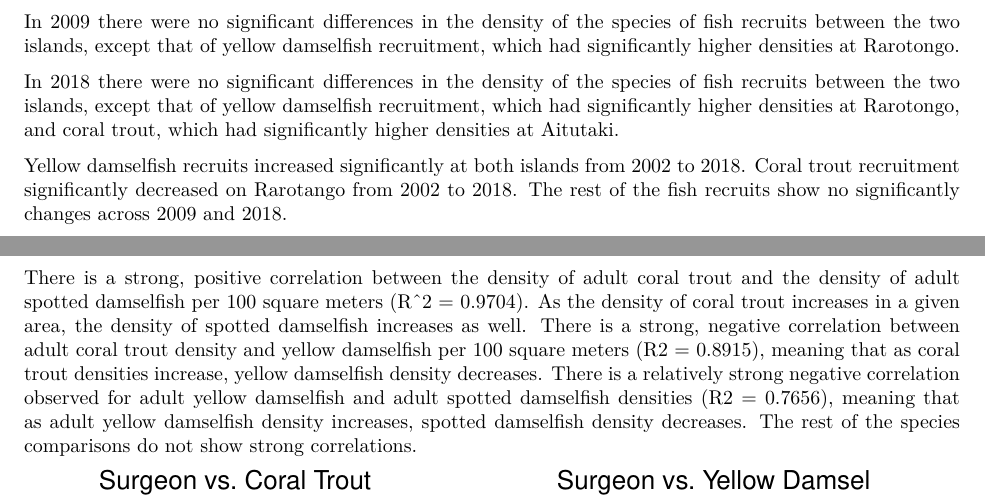
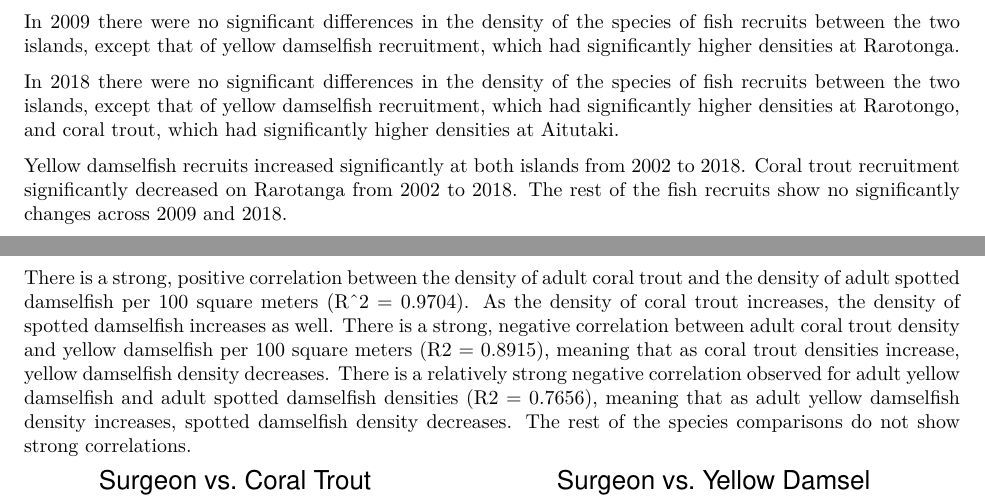
Before and after one commit to gclawson1/ESM260_PS1, an R Markdown document (PS1.Rmd): two parts of pages 4 and 10 of 11, joined at a grey line, cut so that both start at the same text. The pictures show the output file PS1.pdf that the author committed with the source.

Commit message:
finished formatting hw

````diff
--- a/PS1.Rmd
+++ b/PS1.Rmd
@@ -192,11 +192,11 @@ grid.arrange(al, blank, blank, blank, nrow = 2)
 
 **Question 2**
 
-In 2009 there were no significant differences in the density of the species of fish recruits between the two islands, except that of yellow damselfish recruitment, which had significantly higher densities at Rarotongo.
+In 2009 there were no significant differences in the density of the species of fish recruits between the two islands, except that of yellow damselfish recruitment, which had significantly higher densities at Rarotonga.
 
 In 2018 there were no significant differences in the density of the species of fish recruits between the two islands, except that of yellow damselfish recruitment, which had significantly higher densities at Rarotongo, and coral trout, which had significantly higher densities at Aitutaki.
 
-Yellow damselfish recruits increased significantly at both islands from 2002 to 2018. Coral trout recruitment significantly decreased on Rarotango from 2002 to 2018. The rest of the fish recruits show no significantly changes across 2009 and 2018.
+Yellow damselfish recruits increased significantly at both islands from 2002 to 2018. Coral trout recruitment significantly decreased on Rarotanga from 2002 to 2018. The rest of the fish recruits show no significantly changes across 2009 and 2018.
 
 
 \pagebreak
@@ -479,7 +479,7 @@ grid.arrange(yd_habitat, tr_habitat, nrow =1)
 
 **Question 6**
 
-There is a strong, positive correlation between the density of adult coral trout and the density of adult spotted damselfish per 100 square meters (R^2 = 0.9704). As the density of coral trout increases in a given area, the density of spotted damselfish increases as well. There is a strong, negative correlation between adult coral trout density and yellow damselfish per 100 square meters (R2 = 0.8915), meaning that as coral trout densities increase, yellow damselfish density decreases. There is a relatively strong negative correlation observed for adult yellow damselfish and adult spotted damselfish densities (R2 = 0.7656), meaning that as adult yellow damselfish density increases, spotted damselfish density decreases. The rest of the species comparisons do not show strong correlations.
+There is a strong, positive correlation between the density of adult coral trout and the density of adult spotted damselfish per 100 square meters (R^2 = 0.9704). As the density of coral trout increases, the density of spotted damselfish increases as well. There is a strong, negative correlation between adult coral trout density and yellow damselfish per 100 square meters (R2 = 0.8915), meaning that as coral trout densities increase, yellow damselfish density decreases. There is a relatively strong negative correlation observed for adult yellow damselfish and adult spotted damselfish densities (R2 = 0.7656), meaning that as adult yellow damselfish density increases, spotted damselfish density decreases. The rest of the species comparisons do not show strong correlations.
 
 ```{r, include = FALSE}
 #surgeon vs trout
````
Also changed, not shown: PS1.pdf, PS1.Rmd (4 more changed lines).
